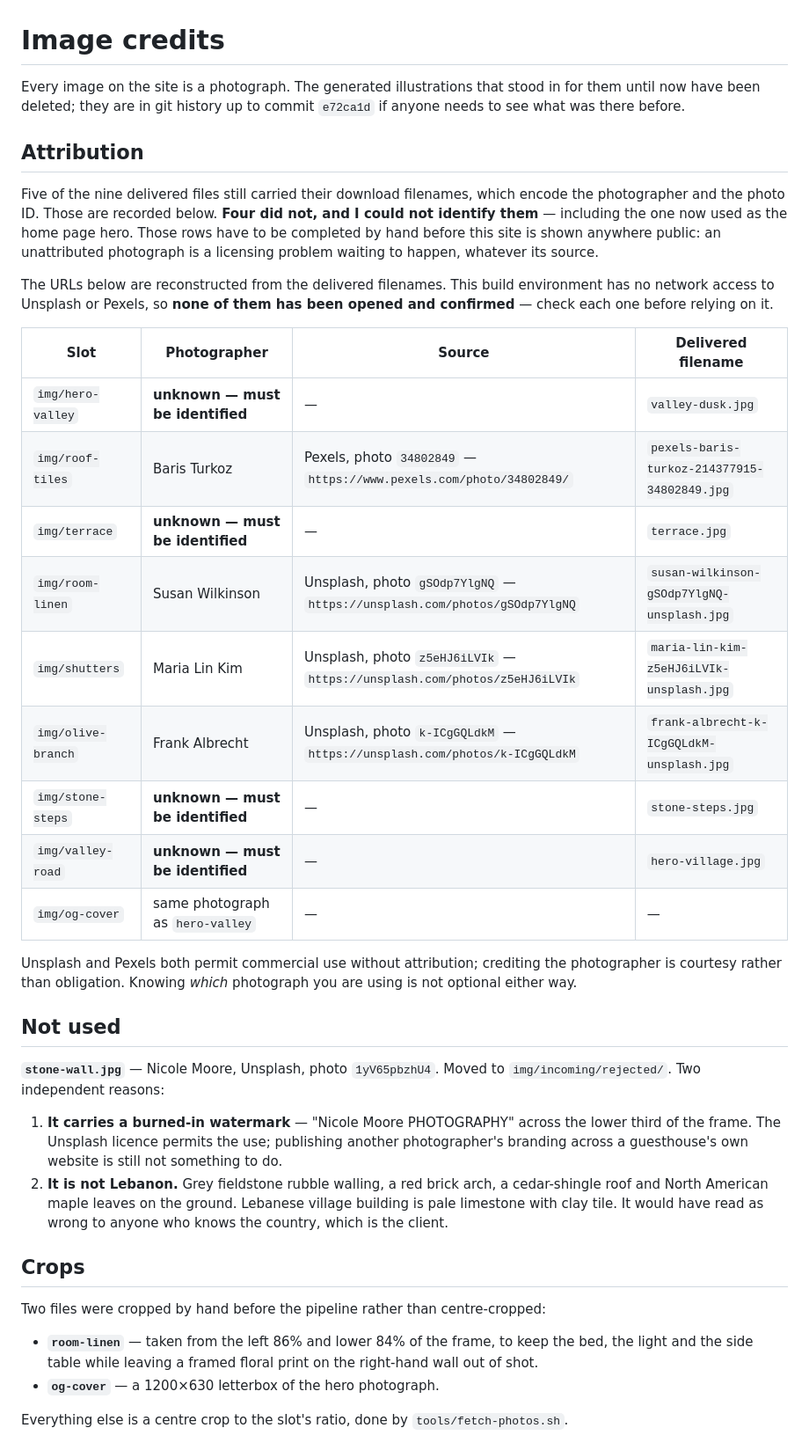
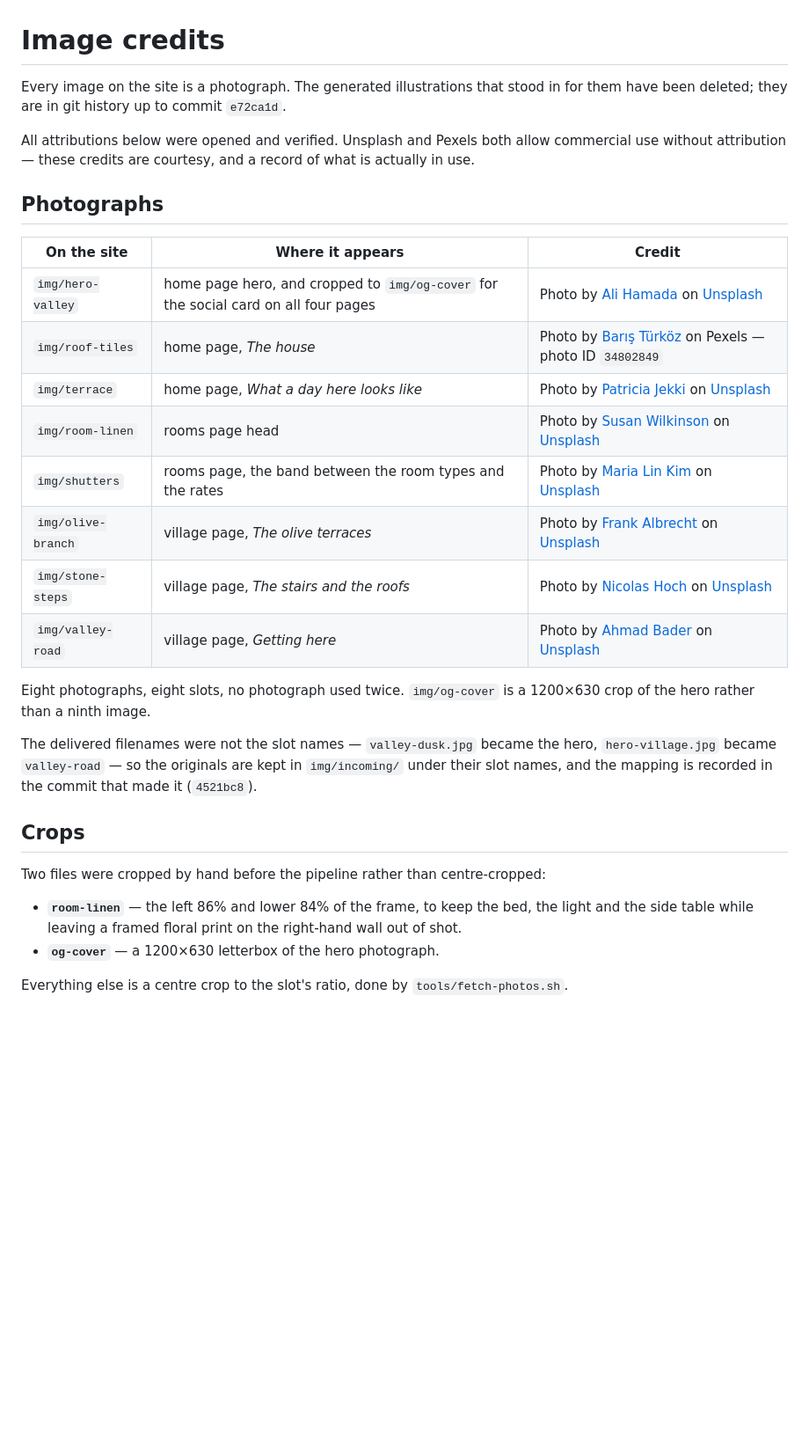
Before and after one commit to Hafez121/dar-chams, a Markdown page: CREDITS.md, the part around the change. Shown at 88% size. GitHub-like rendering; blank space fills up the shorter version.

Commit message:
Replace the reconstructed credits with verified attributions
Every URL in CREDITS.md was rebuilt from a download filename and never opened.
The profile handles do not follow the filename slugs — @alihamada32, @palo1987,
@jekkiliciouss, @nico67xvi, @shotaspot, @mrsmaria — so the reconstructions were
wrong, not merely unconfirmed. All of them are replaced, not merged, with the
verified profile and photo links, written in Unsplash's own "Photo by X on
Unsplash" form.

The Pexels credit uses the photographer's own spelling, Barış Türköz, rather
than the ASCII transliteration the filename carried.

stone-wall.jpg gets no credit: it is rejected and appears nowhere on the site,
and crediting a photograph nobody can see is noise. Its rejection — the
burned-in watermark, and the fieldstone-and-maple-leaves that is not Lebanon —
moves to HANDOFF.md, where the reader who needs it is.

Checked before writing: all eight slots exist on disk and are referenced in the
markup exactly once, and hero-village.jpg is in use — it became valley-road and
sits inside <section id="getting">, under the "Getting here" heading on the
village page, as intended.

HANDOFF no longer claims four photographs are unattributed and the links
unverified; both are now done. README no longer points at CREDITS for the
rejection reason.

Co-Authored-By: Claude Opus 5 <noreply@anthropic.com>
Claude-Session: https://claude.ai/code/session_01SCQsgU5iMN98YFv1UVqhFR

```diff
--- a/CREDITS.md
+++ b/CREDITS.md
@@ -1,59 +1,40 @@
 # Image credits
 
 Every image on the site is a photograph. The generated illustrations that stood
-in for them until now have been deleted; they are in git history up to commit
-`e72ca1d` if anyone needs to see what was there before.
+in for them have been deleted; they are in git history up to commit `e72ca1d`.
 
-## Attribution
+All attributions below were opened and verified. Unsplash and Pexels both allow
+commercial use without attribution — these credits are courtesy, and a record
+of what is actually in use.
 
-Five of the nine delivered files still carried their download filenames, which
-encode the photographer and the photo ID. Those are recorded below. **Four did
-not, and I could not identify them** — including the one now used as the home
-page hero. Those rows have to be completed by hand before this site is shown
-anywhere public: an unattributed photograph is a licensing problem waiting to
-happen, whatever its source.
+## Photographs
 
-The URLs below are reconstructed from the delivered filenames. This build
-environment has no network access to Unsplash or Pexels, so **none of them has
-been opened and confirmed** — check each one before relying on it.
+| On the site | Where it appears | Credit |
+|---|---|---|
+| `img/hero-valley` | home page hero, and cropped to `img/og-cover` for the social card on all four pages | Photo by [Ali Hamada](https://unsplash.com/@alihamada32) on [Unsplash](https://unsplash.com/photos/0O2NJiYtP7w) |
+| `img/roof-tiles` | home page, *The house* | Photo by [Barış Türköz](https://www.pexels.com/@baris-turkoz-214377915/) on Pexels — photo ID `34802849` |
+| `img/terrace` | home page, *What a day here looks like* | Photo by [Patricia Jekki](https://unsplash.com/@jekkiliciouss) on [Unsplash](https://unsplash.com/photos/ND1FSqlzFG4) |
+| `img/room-linen` | rooms page head | Photo by [Susan Wilkinson](https://unsplash.com/@susan_wilkinson) on [Unsplash](https://unsplash.com/photos/gSOdp7YlgNQ) |
+| `img/shutters` | rooms page, the band between the room types and the rates | Photo by [Maria Lin Kim](https://unsplash.com/@mrsmaria) on [Unsplash](https://unsplash.com/photos/z5eHJ6iLVIk) |
+| `img/olive-branch` | village page, *The olive terraces* | Photo by [Frank Albrecht](https://unsplash.com/@shotaspot) on [Unsplash](https://unsplash.com/photos/k-ICgGQLdkM) |
+| `img/stone-steps` | village page, *The stairs and the roofs* | Photo by [Nicolas Hoch](https://unsplash.com/@nico67xvi) on [Unsplash](https://unsplash.com/photos/iBiRuI5AKYY) |
+| `img/valley-road` | village page, *Getting here* | Photo by [Ahmad Bader](https://unsplash.com/@palo1987) on [Unsplash](https://unsplash.com/photos/YpaZ13PbkWM) |
 
-| Slot | Photographer | Source | Delivered filename |
-|---|---|---|---|
-| `img/hero-valley` | **unknown — must be identified** | — | `valley-dusk.jpg` |
-| `img/roof-tiles` | Baris Turkoz | Pexels, photo `34802849` — `https://www.pexels.com/photo/34802849/` | `pexels-baris-turkoz-214377915-34802849.jpg` |
-| `img/terrace` | **unknown — must be identified** | — | `terrace.jpg` |
-| `img/room-linen` | Susan Wilkinson | Unsplash, photo `gSOdp7YlgNQ` — `https://unsplash.com/photos/gSOdp7YlgNQ` | `susan-wilkinson-gSOdp7YlgNQ-unsplash.jpg` |
-| `img/shutters` | Maria Lin Kim | Unsplash, photo `z5eHJ6iLVIk` — `https://unsplash.com/photos/z5eHJ6iLVIk` | `maria-lin-kim-z5eHJ6iLVIk-unsplash.jpg` |
-| `img/olive-branch` | Frank Albrecht | Unsplash, photo `k-ICgGQLdkM` — `https://unsplash.com/photos/k-ICgGQLdkM` | `frank-albrecht-k-ICgGQLdkM-unsplash.jpg` |
-| `img/stone-steps` | **unknown — must be identified** | — | `stone-steps.jpg` |
-| `img/valley-road` | **unknown — must be identified** | — | `hero-village.jpg` |
-| `img/og-cover` | same photograph as `hero-valley` | — | — |
+Eight photographs, eight slots, no photograph used twice. `img/og-cover` is a
+1200×630 crop of the hero rather than a ninth image.
 
-Unsplash and Pexels both permit commercial use without attribution; crediting
-the photographer is courtesy rather than obligation. Knowing *which* photograph
-you are using is not optional either way.
-
-## Not used
-
-**`stone-wall.jpg`** — Nicole Moore, Unsplash, photo `1yV65pbzhU4`. Moved to
-`img/incoming/rejected/`. Two independent reasons:
-
-1. **It carries a burned-in watermark** — "Nicole Moore PHOTOGRAPHY" across the
-   lower third of the frame. The Unsplash licence permits the use; publishing
-   another photographer's branding across a guesthouse's own website is still
-   not something to do.
-2. **It is not Lebanon.** Grey fieldstone rubble walling, a red brick arch, a
-   cedar-shingle roof and North American maple leaves on the ground. Lebanese
-   village building is pale limestone with clay tile. It would have read as
-   wrong to anyone who knows the country, which is the client.
+The delivered filenames were not the slot names — `valley-dusk.jpg` became the
+hero, `hero-village.jpg` became `valley-road` — so the originals are kept in
+`img/incoming/` under their slot names, and the mapping is recorded in the
+commit that made it (`4521bc8`).
 
 ## Crops
 
 Two files were cropped by hand before the pipeline rather than centre-cropped:
 
-- **`room-linen`** — taken from the left 86% and lower 84% of the frame, to
-  keep the bed, the light and the side table while leaving a framed floral
-  print on the right-hand wall out of shot.
+- **`room-linen`** — the left 86% and lower 84% of the frame, to keep the bed,
+  the light and the side table while leaving a framed floral print on the
+  right-hand wall out of shot.
 - **`og-cover`** — a 1200×630 letterbox of the hero photograph.
 
 Everything else is a centre crop to the slot's ratio, done by
```
Also changed, not shown: HANDOFF.md (+22 -15 lines), README.md (+4 -3 lines).
